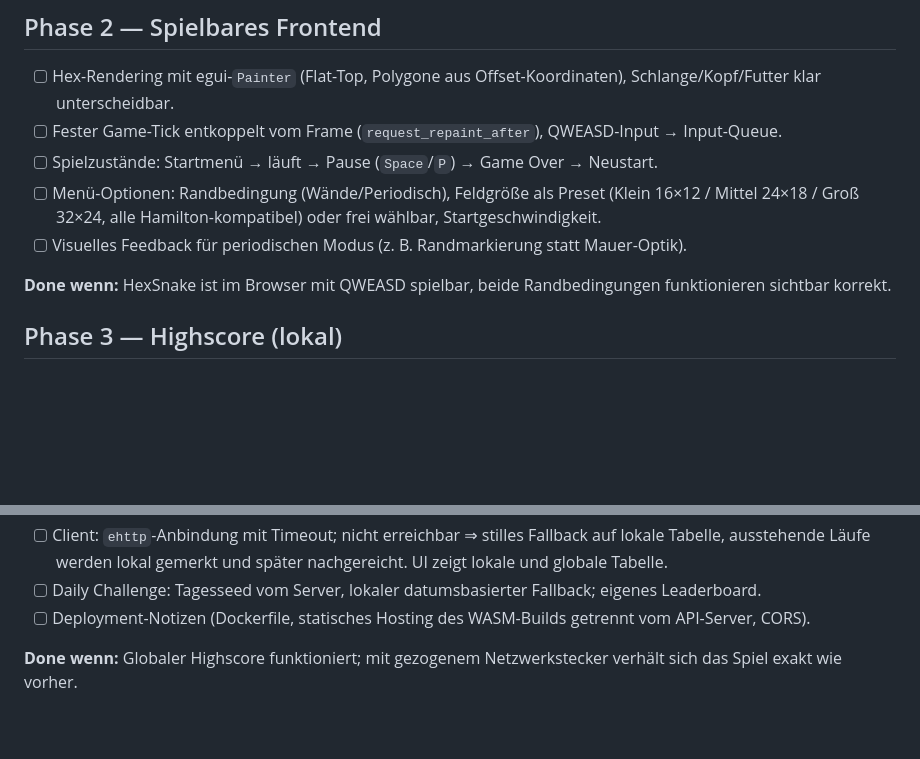
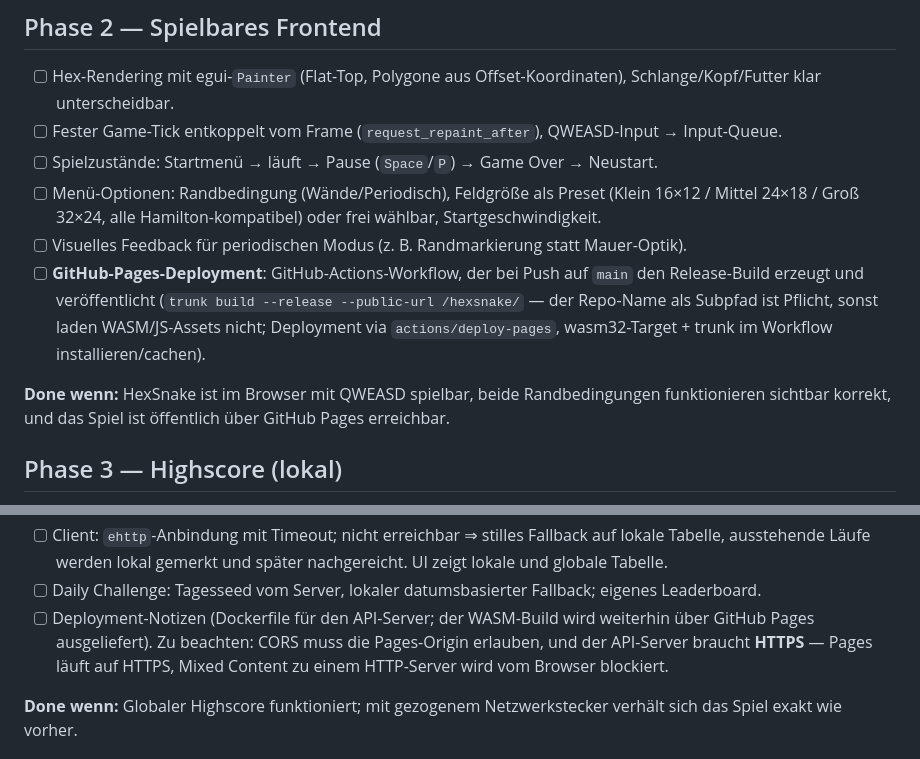
Before and after one commit to surt91/hexsnake, a Markdown page: plan/01_snake.md, 2 parts joined by grey strips. Rendered like a GitHub page; blank space fills up the shorter version.

Commit message:
docs(plan): add GitHub Pages deployment
Deploy the WASM build to GitHub Pages via a GitHub Actions workflow as
part of phase 2, and adjust the phase 8 deployment notes (CORS for the
Pages origin, HTTPS required to avoid mixed content).

Co-Authored-By: Claude Fable 5 <noreply@anthropic.com>

```diff
--- a/plan/01_snake.md
+++ b/plan/01_snake.md
@@ -52,9 +52,16 @@ durchspielbar.
       oder frei wählbar, Startgeschwindigkeit.
 - [ ] Visuelles Feedback für periodischen Modus (z. B. Randmarkierung statt
       Mauer-Optik).
+- [ ] **GitHub-Pages-Deployment**: GitHub-Actions-Workflow, der bei Push auf
+      `main` den Release-Build erzeugt und veröffentlicht
+      (`trunk build --release --public-url /hexsnake/` — der Repo-Name als
+      Subpfad ist Pflicht, sonst laden WASM/JS-Assets nicht; Deployment via
+      `actions/deploy-pages`, wasm32-Target + trunk im Workflow
+      installieren/cachen).
 
 **Done wenn:** HexSnake ist im Browser mit QWEASD spielbar, beide
-Randbedingungen funktionieren sichtbar korrekt.
+Randbedingungen funktionieren sichtbar korrekt, und das Spiel ist öffentlich
+über GitHub Pages erreichbar.
 
 ## Phase 3 — Highscore (lokal)
 
@@ -144,8 +151,11 @@ wählbar.
       und später nachgereicht. UI zeigt lokale und globale Tabelle.
 - [ ] Daily Challenge: Tagesseed vom Server, lokaler datumsbasierter
       Fallback; eigenes Leaderboard.
-- [ ] Deployment-Notizen (Dockerfile, statisches Hosting des WASM-Builds
-      getrennt vom API-Server, CORS).
+- [ ] Deployment-Notizen (Dockerfile für den API-Server; der WASM-Build wird
+      weiterhin über GitHub Pages ausgeliefert). Zu beachten: CORS muss die
+      Pages-Origin erlauben, und der API-Server braucht **HTTPS** — Pages
+      läuft auf HTTPS, Mixed Content zu einem HTTP-Server wird vom Browser
+      blockiert.
 
 **Done wenn:** Globaler Highscore funktioniert; mit gezogenem Netzwerkstecker
 verhält sich das Spiel exakt wie vorher.
```
